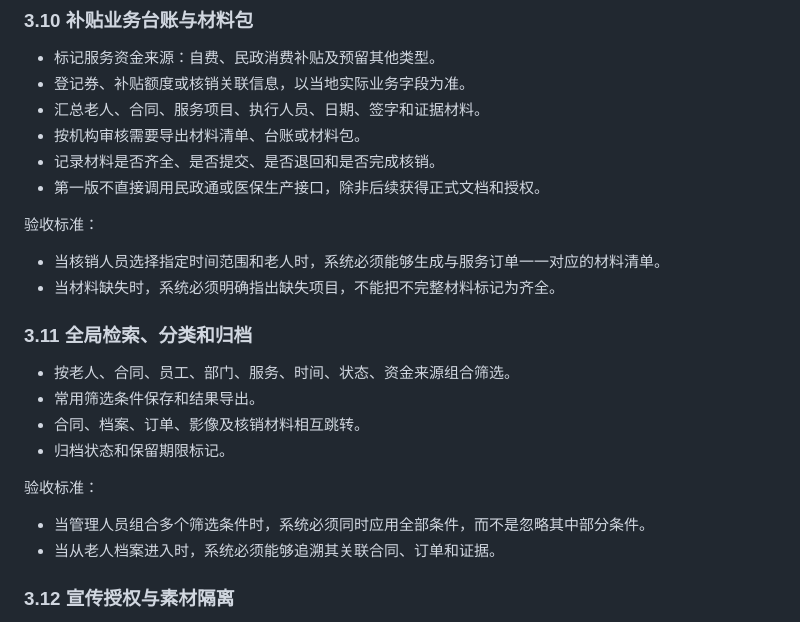
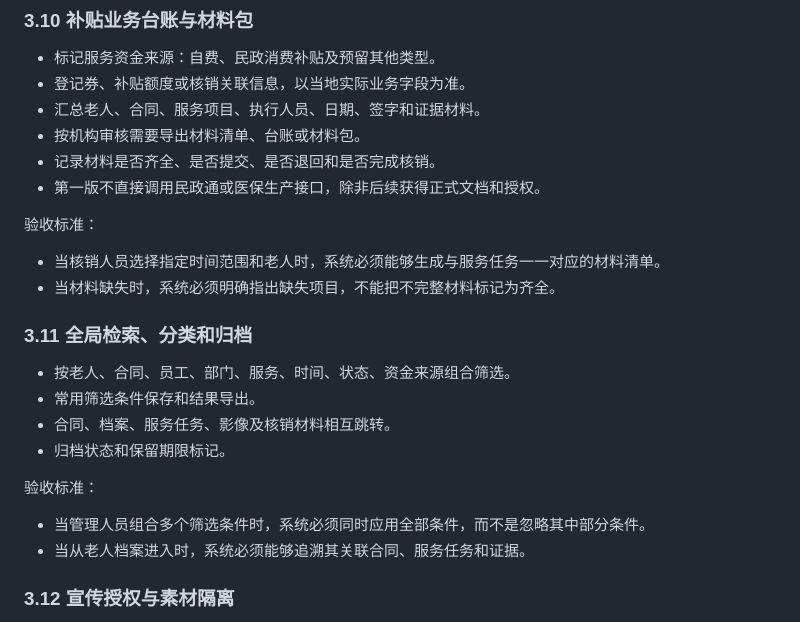
Before and after one commit to DarkraiEMM/medical-care-saas, a Markdown page: specs/medical-care-saas/scope-v1.md, the part around one of its changes. Drawn GitHub-style.

```diff
--- a/specs/medical-care-saas/scope-v1.md
+++ b/specs/medical-care-saas/scope-v1.md
@@ -163,20 +168,20 @@
 
 验收标准：
 
-- 当核销人员选择指定时间范围和老人时，系统必须能够生成与服务订单一一对应的材料清单。
+- 当核销人员选择指定时间范围和老人时，系统必须能够生成与服务任务一一对应的材料清单。
 - 当材料缺失时，系统必须明确指出缺失项目，不能把不完整材料标记为齐全。
 
 ### 3.11 全局检索、分类和归档
 
 - 按老人、合同、员工、部门、服务、时间、状态、资金来源组合筛选。
 - 常用筛选条件保存和结果导出。
-- 合同、档案、订单、影像及核销材料相互跳转。
+- 合同、档案、服务任务、影像及核销材料相互跳转。
 - 归档状态和保留期限标记。
 
 验收标准：
 
 - 当管理人员组合多个筛选条件时，系统必须同时应用全部条件，而不是忽略其中部分条件。
-- 当从老人档案进入时，系统必须能够追溯其关联合同、订单和证据。
+- 当从老人档案进入时，系统必须能够追溯其关联合同、服务任务和证据。
 
 ### 3.12 宣传授权与素材隔离
 
```
Also changed, not shown: other parts of specs/medical-care-saas/scope-v1.md (+19 -14 lines), PROJECT_MEMORY.md (+1 -1 lines), specs/medical-care-saas/requirements.md (+4 -4 lines).
